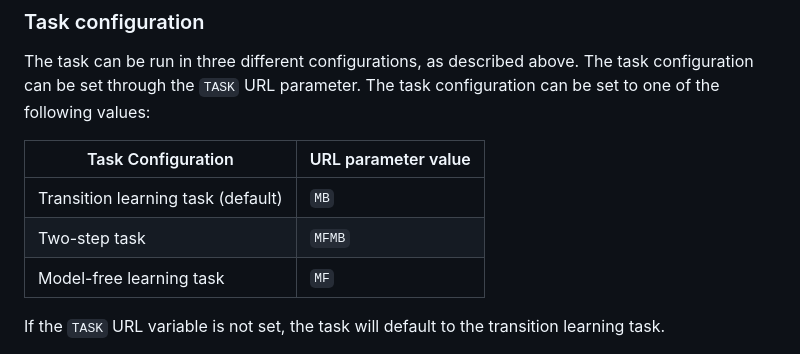
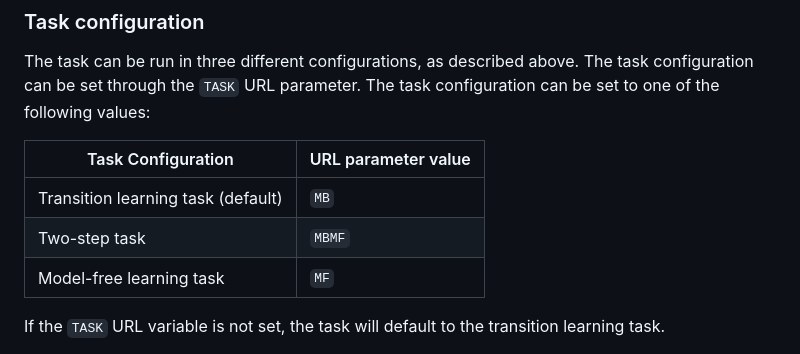
Before and after one commit to the-wise-lab/cannon-ball, a Markdown page: README.md, the part around the change. Rendered like a GitHub page.

```diff
--- a/README.md
+++ b/README.md
@@ -30,7 +30,7 @@ The task can be run in three different configurations, as described above. The t
 | Task Configuration                 | URL parameter value |
 |------------------------------------|---------------------|
 | Transition learning task (default) | `MB`                |
-| Two-step task                      | `MFMB`              |
+| Two-step task                      | `MBMF`              |
 | Model-free learning task           | `MF`                |
 
 If the `TASK` URL variable is not set, the task will default to the transition learning task.
```
